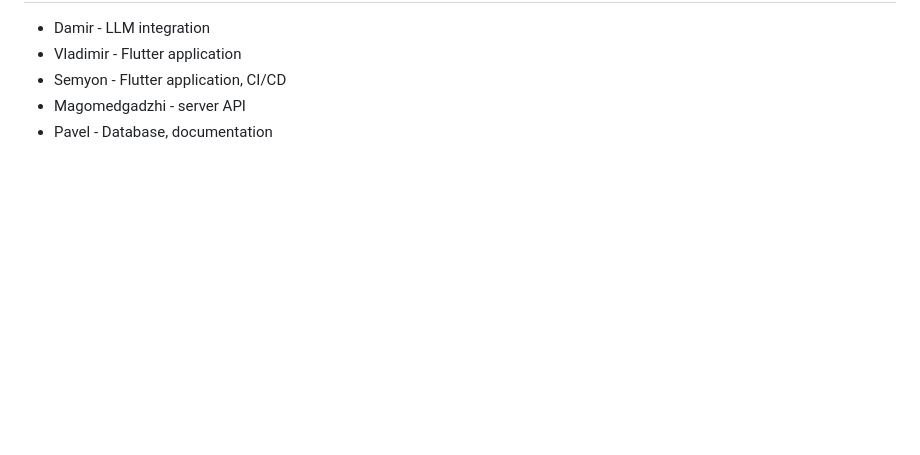
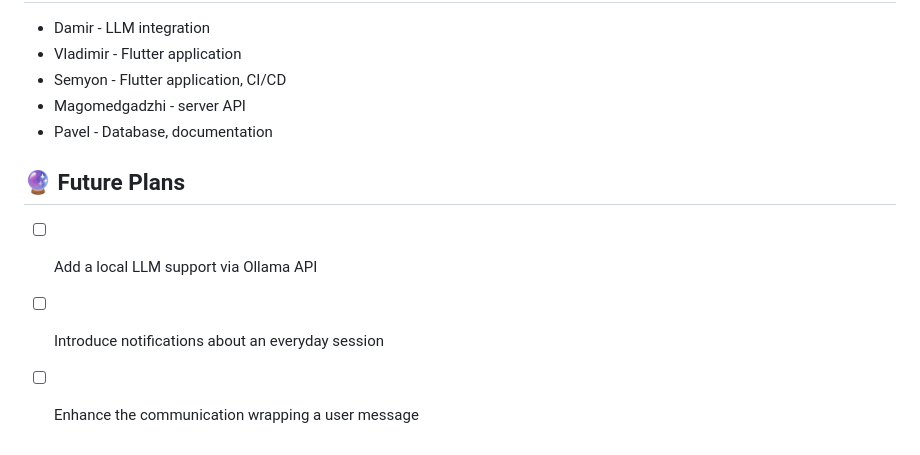
Before and after one commit to Sum25-GF-Mental-Health-Companion/Mental-Health-Companion, a Markdown page: README.md, the part around the change. GitHub-like rendering; blank space fills up the shorter version.

Commit message:
Add 'Future Plans' section in README.md

```diff
--- a/README.md
+++ b/README.md
@@ -134,3 +134,8 @@ Paste after finishing project
 * Semyon - Flutter application, CI/CD
 * Magomedgadzhi - server API
 * Pavel - Database, documentation
+
+## 🔮 Future Plans
+- [ ] Add a local LLM support via Ollama API
+- [ ] Introduce notifications about an everyday session
+- [ ] Enhance the communication wrapping a user message
```
